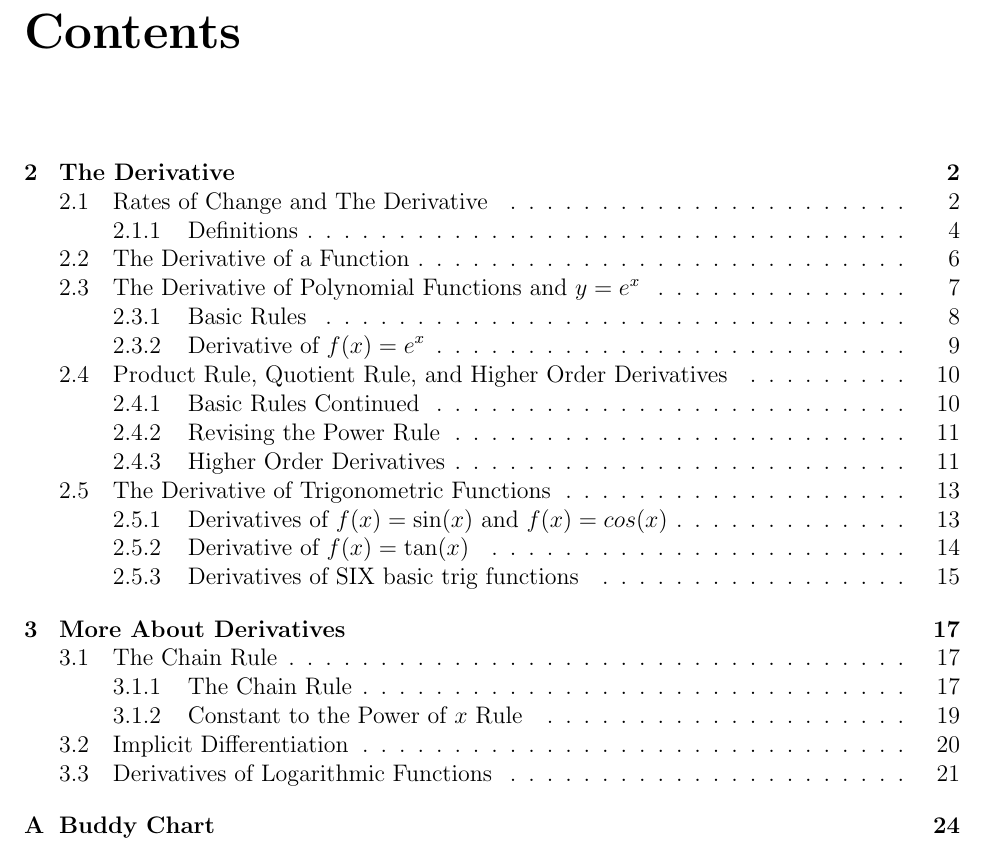
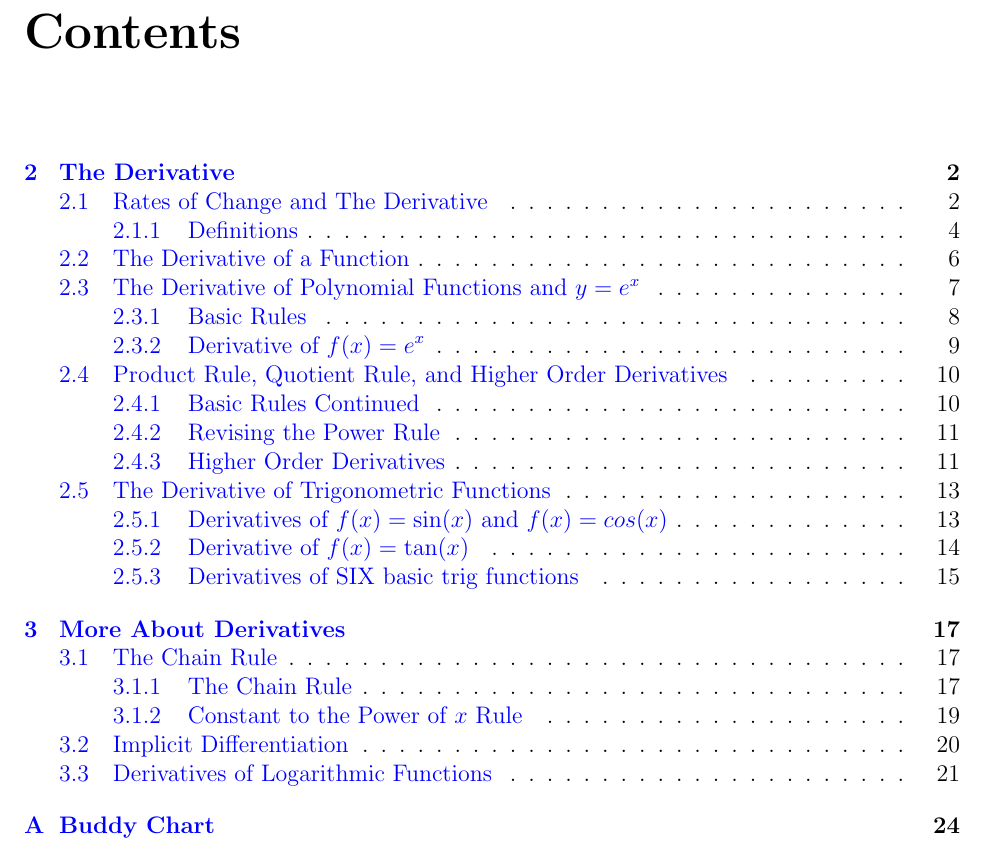
Before and after one commit to Cobbleopolis/Calculus-Notes, a LaTeX document (main.tex, which reads format.tex): part of page 2 of 26, cut so that both start at the same text. Compiled offline with pdfLaTeX.

Commit message:
Added pdf bookmarking

```diff
--- a/format.tex
+++ b/format.tex
@@ -6,6 +6,8 @@
 \usepackage[mmddyyyy]{datetime}
 \usepackage{fullpage}
 \usepackage{enumerate}
+\usepackage[colorlinks=true,linkcolor=blue,urlcolor=black,bookmarksopen=true]{hyperref}
+\usepackage{bookmark}
 
 %\usepackage{subfiles}
 
```
Also changed, not shown: main.pdf.
